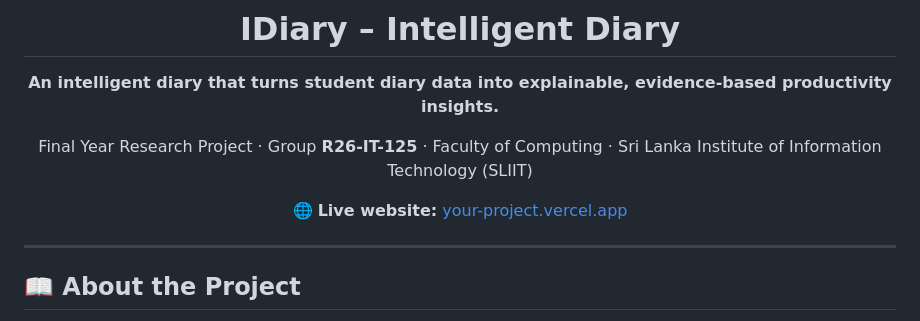
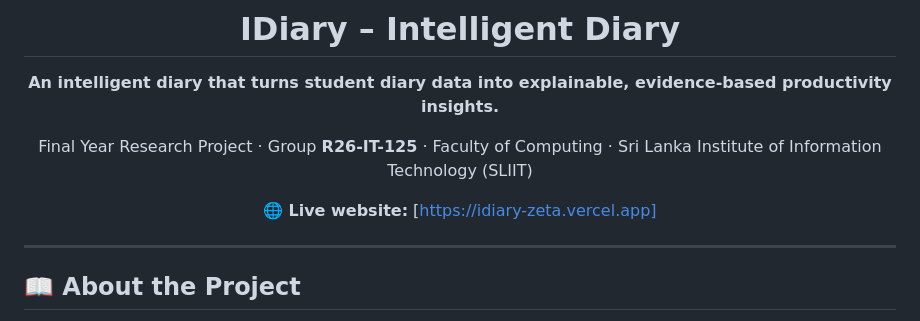
Before and after one commit to NavodyaSiriwardana/research-website, a Markdown page: README.md, the part around the change. Drawn GitHub-style.

Commit message:
url update for live web

```diff
--- a/README.md
+++ b/README.md
@@ -8,7 +8,7 @@
 
 Final Year Research Project · Group **R26-IT-125** · Faculty of Computing · Sri Lanka Institute of Information Technology (SLIIT)
 
-🌐 **Live website:** [your-project.vercel.app](https://your-project.vercel.app) <!-- TODO: replace with your Vercel link -->
+🌐 **Live website:** [https://idiary-zeta.vercel.app]
 
 </div>
 
```
